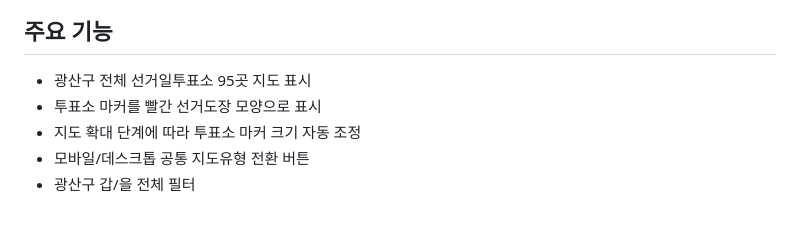
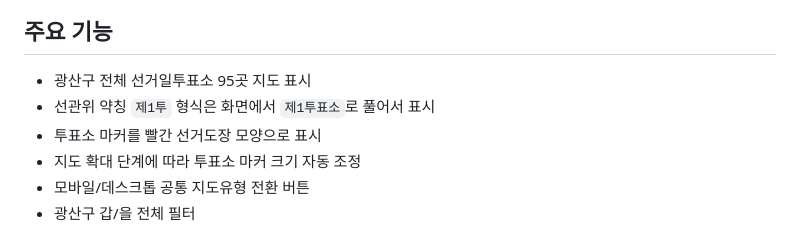
Before and after one commit to rmsummit/gwangsan-polling-map, a Markdown page: README.md, the part around the change. GitHub-like rendering.

Commit message:
Expand abbreviated polling place labels

```diff
--- a/README.md
+++ b/README.md
@@ -7,6 +7,7 @@
 ## 주요 기능
 
 - 광산구 전체 선거일투표소 95곳 지도 표시
+- 선관위 약칭 `제1투` 형식은 화면에서 `제1투표소`로 풀어서 표시
 - 투표소 마커를 빨간 선거도장 모양으로 표시
 - 지도 확대 단계에 따라 투표소 마커 크기 자동 조정
 - 모바일/데스크톱 공통 지도유형 전환 버튼
```
